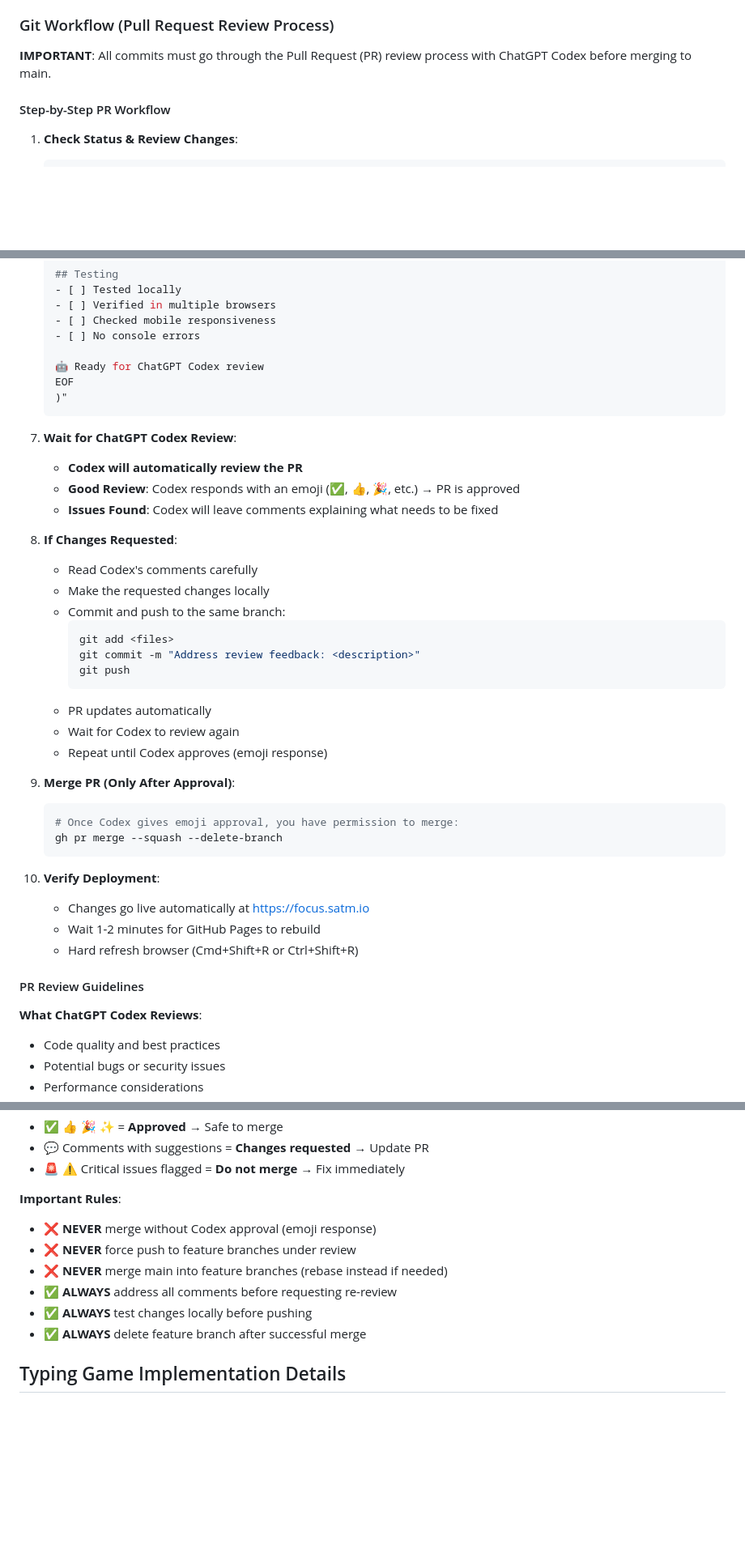
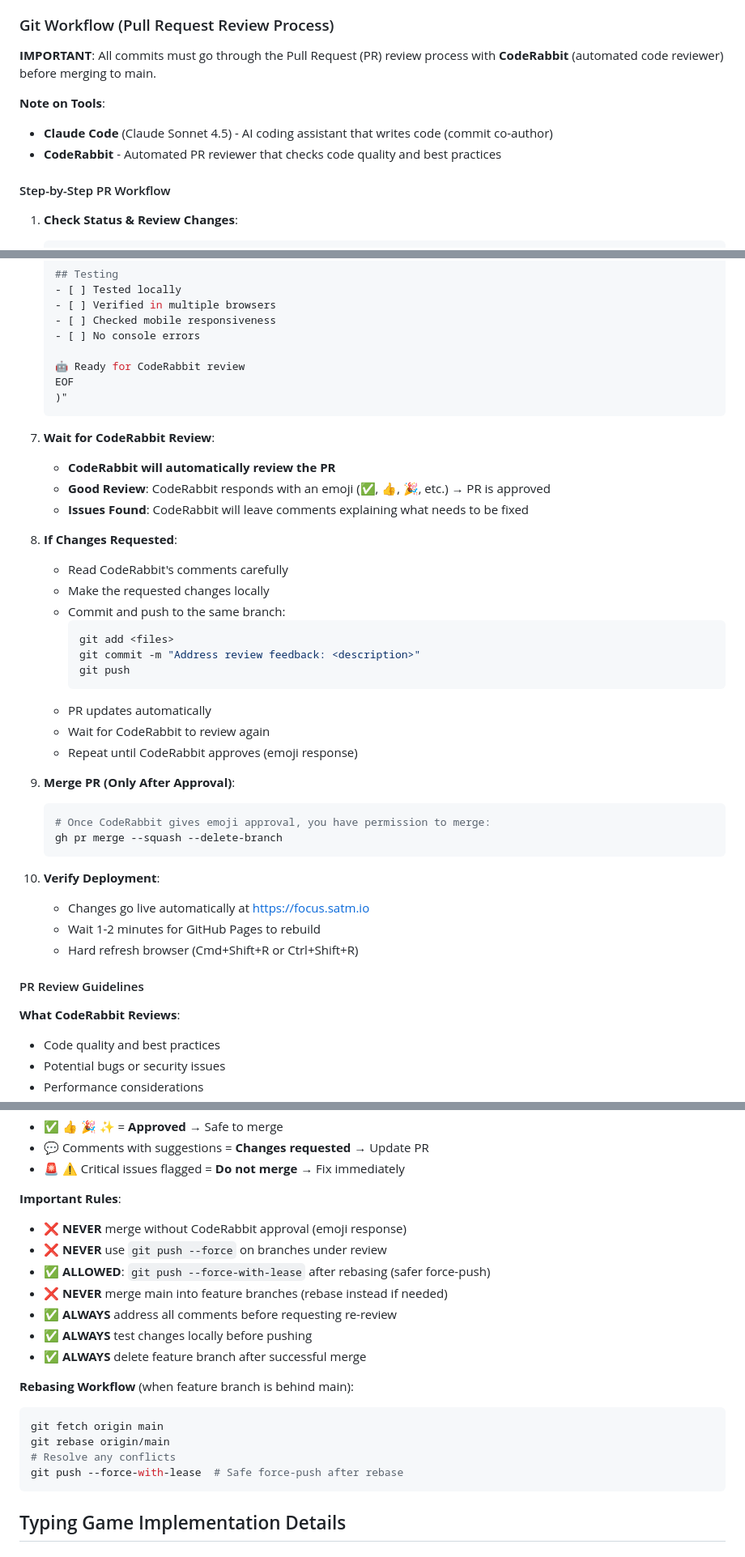
Before and after one commit to satmachine/brain, a Markdown page: CLAUDE.md, 3 parts joined by grey strips. Shown at 81% size. GitHub-like rendering; blank space fills up the shorter version.

Commit message:
Address CodeRabbit review feedback
- Changed all 'ChatGPT Codex' references to 'CodeRabbit' (actual reviewer)
- Added clarification: Claude Code is the coding assistant, CodeRabbit is the PR reviewer
- Fixed force-push conflict: allow --force-with-lease after rebasing
- Added rebasing workflow example with safe force-push
- Updated all reviewer references throughout document for consistency

Co-Authored-By: Claude Sonnet 4.5 <noreply@anthropic.com>

````diff
--- a/CLAUDE.md
+++ b/CLAUDE.md
@@ -171,7 +171,11 @@ Before committing changes:
 
 ### Git Workflow (Pull Request Review Process)
 
-**IMPORTANT**: All commits must go through the Pull Request (PR) review process with ChatGPT Codex before merging to main.
+**IMPORTANT**: All commits must go through the Pull Request (PR) review process with **CodeRabbit** (automated code reviewer) before merging to main.
+
+**Note on Tools**:
+- **Claude Code** (Claude Sonnet 4.5) - AI coding assistant that writes code (commit co-author)
+- **CodeRabbit** - Automated PR reviewer that checks code quality and best practices
 
 #### Step-by-Step PR Workflow
 
@@ -229,18 +233,18 @@ Before committing changes:
    - [ ] Checked mobile responsiveness
    - [ ] No console errors
 
-   🤖 Ready for ChatGPT Codex review
+   🤖 Ready for CodeRabbit review
    EOF
    )"
    ```
 
-7. **Wait for ChatGPT Codex Review**:
-   - **Codex will automatically review the PR**
-   - **Good Review**: Codex responds with an emoji (✅, 👍, 🎉, etc.) → PR is approved
-   - **Issues Found**: Codex will leave comments explaining what needs to be fixed
+7. **Wait for CodeRabbit Review**:
+   - **CodeRabbit will automatically review the PR**
+   - **Good Review**: CodeRabbit responds with an emoji (✅, 👍, 🎉, etc.) → PR is approved
+   - **Issues Found**: CodeRabbit will leave comments explaining what needs to be fixed
 
 8. **If Changes Requested**:
-   - Read Codex's comments carefully
+   - Read CodeRabbit's comments carefully
    - Make the requested changes locally
    - Commit and push to the same branch:
      ```bash
@@ -249,12 +253,12 @@ Before committing changes:
      git push
      ```
    - PR updates automatically
-   - Wait for Codex to review again
-   - Repeat until Codex approves (emoji response)
+   - Wait for CodeRabbit to review again
+   - Repeat until CodeRabbit approves (emoji response)
 
 9. **Merge PR (Only After Approval)**:
    ```bash
-   # Once Codex gives emoji approval, you have permission to merge:
+   # Once CodeRabbit gives emoji approval, you have permission to merge:
    gh pr merge --squash --delete-branch
    ```
 
@@ -265,7 +269,7 @@ Before committing changes:
 
 #### PR Review Guidelines
 
-**What ChatGPT Codex Reviews**:
+**What CodeRabbit Reviews**:
 - Code quality and best practices
 - Potential bugs or security issues
 - Performance considerations
@@ -279,12 +283,21 @@ Before committing changes:
 - 🚨 ⚠️ Critical issues flagged = **Do not merge** → Fix immediately
 
 **Important Rules**:
-- ❌ **NEVER** merge without Codex approval (emoji response)
-- ❌ **NEVER** force push to feature branches under review
+- ❌ **NEVER** merge without CodeRabbit approval (emoji response)
+- ❌ **NEVER** use `git push --force` on branches under review
+- ✅ **ALLOWED**: `git push --force-with-lease` after rebasing (safer force-push)
 - ❌ **NEVER** merge main into feature branches (rebase instead if needed)
 - ✅ **ALWAYS** address all comments before requesting re-review
 - ✅ **ALWAYS** test changes locally before pushing
 - ✅ **ALWAYS** delete feature branch after successful merge
+
+**Rebasing Workflow** (when feature branch is behind main):
+```bash
+git fetch origin main
+git rebase origin/main
+# Resolve any conflicts
+git push --force-with-lease  # Safe force-push after rebase
+```
 
 ## Typing Game Implementation Details
 
````
